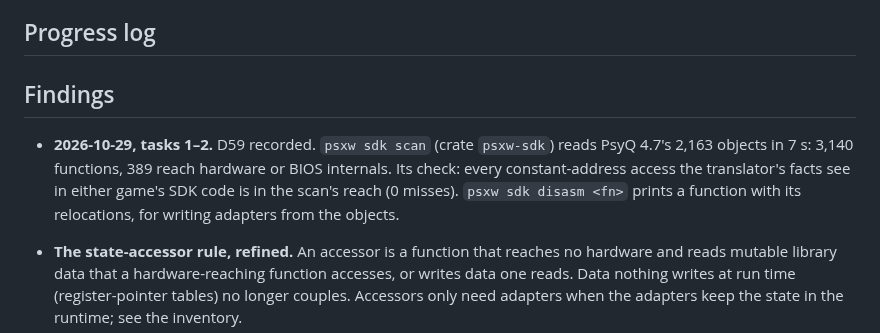
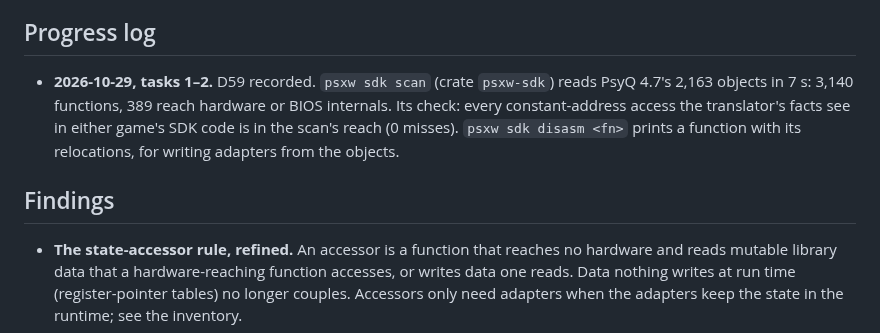
Before and after one commit to dpchamps-vibe-city/psx-wasm, a Markdown page: plans/unified-adaptor-layer/phase1.md, the part around the change. GitHub-like rendering.

Commit message:
phase1: progress log under its heading

```diff
--- a/plans/unified-adaptor-layer/phase1.md
+++ b/plans/unified-adaptor-layer/phase1.md
@@ -168,14 +168,14 @@ libetc's `DMACallback`; `StartPAD`, `SetInitPadFlag`).
 
 ## Progress log
 
-## Findings
-
 - **2026-10-29, tasks 1–2.** D59 recorded. `psxw sdk scan` (crate
   `psxw-sdk`) reads PsyQ 4.7's 2,163 objects in 7 s: 3,140 functions, 389
   reach hardware or BIOS internals. Its check: every constant-address
   access the translator's facts see in either game's SDK code is in the
   scan's reach (0 misses). `psxw sdk disasm <fn>` prints a function with
   its relocations, for writing adapters from the objects.
+
+## Findings
 
 - **The state-accessor rule, refined.** An accessor is a function that
   reaches no hardware and reads mutable library data that a
```
